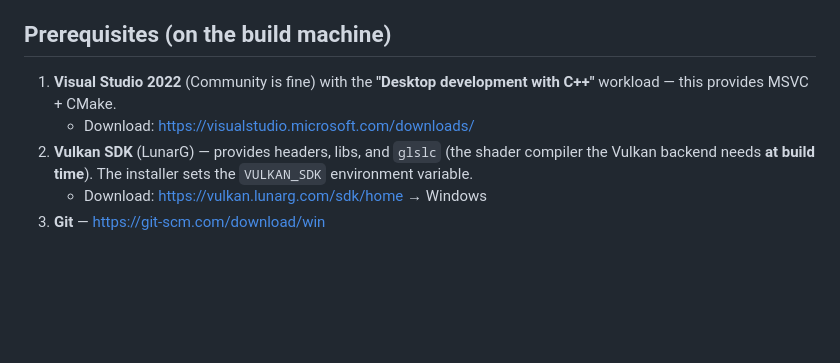
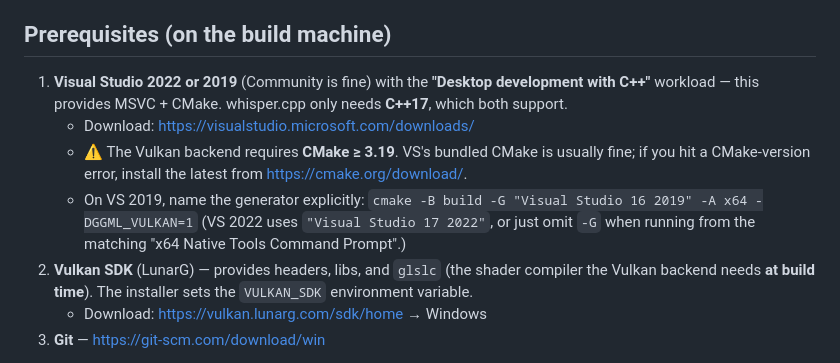
Before and after one commit to IshiharaHaruki/stt-mvp, a Markdown page: docs/windows-vulkan-build.md, the part around the change. GitHub-like rendering; blank space fills up the shorter version.

Commit message:
docs: note VS 2019 works (C++17) + CMake >=3.19 for Vulkan backend

```diff
--- a/docs/windows-vulkan-build.md
+++ b/docs/windows-vulkan-build.md
@@ -12,9 +12,16 @@ with the app.
 
 ## Prerequisites (on the build machine)
 
-1. **Visual Studio 2022** (Community is fine) with the
+1. **Visual Studio 2022 or 2019** (Community is fine) with the
    **"Desktop development with C++"** workload — this provides MSVC + CMake.
+   whisper.cpp only needs **C++17**, which both support.
    - Download: <https://visualstudio.microsoft.com/downloads/>
+   - ⚠️ The Vulkan backend requires **CMake ≥ 3.19**. VS's bundled CMake is usually
+     fine; if you hit a CMake-version error, install the latest from <https://cmake.org/download/>.
+   - On VS 2019, name the generator explicitly:
+     `cmake -B build -G "Visual Studio 16 2019" -A x64 -DGGML_VULKAN=1`
+     (VS 2022 uses `"Visual Studio 17 2022"`, or just omit `-G` when running from
+     the matching "x64 Native Tools Command Prompt".)
 2. **Vulkan SDK** (LunarG) — provides headers, libs, and `glslc` (the shader
    compiler the Vulkan backend needs **at build time**). The installer sets the
    `VULKAN_SDK` environment variable.
```
